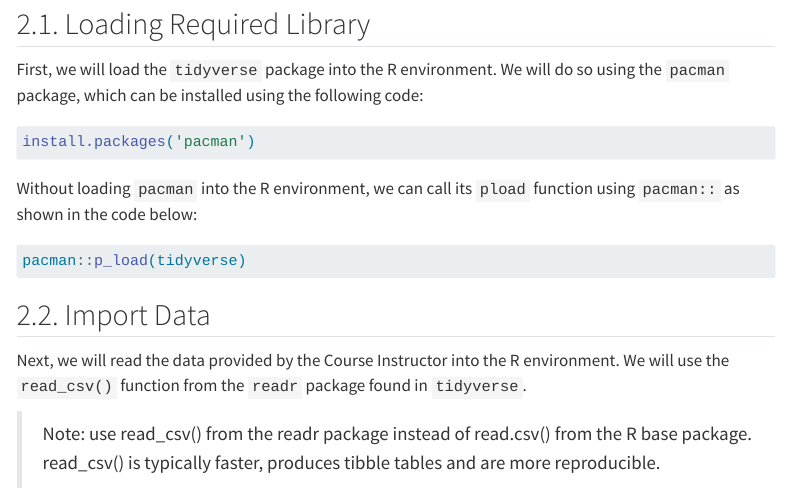
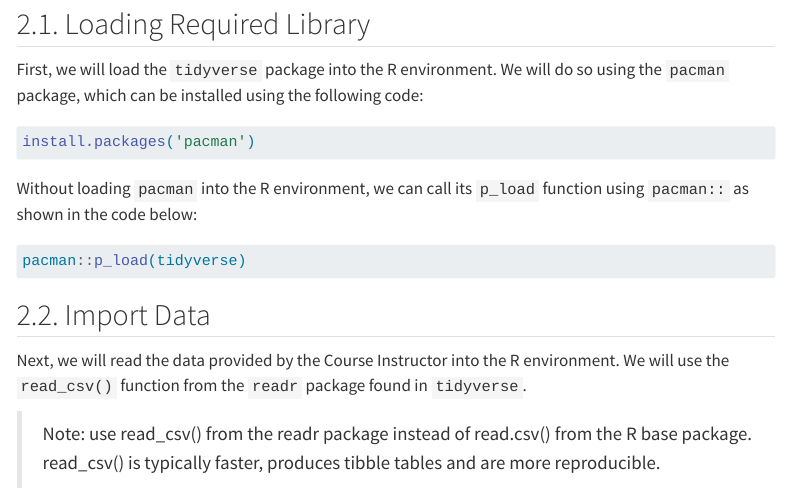
Before and after one commit to noelnomel/ISSS608-VAA, a Quarto document (hands_on_ex/hands_on_ex01/hands_on_ex01.qmd): the page in a window 1100 px wide, from 340 px down. Rendered offline with R 4.5, knitr and Pandoc in place of Quarto, with nearby package versions; menus at the side of the page are left out.

Commit message:
hands_on_ex01

````diff
--- a/hands_on_ex/hands_on_ex01/hands_on_ex01.qmd
+++ b/hands_on_ex/hands_on_ex01/hands_on_ex01.qmd
@@ -27,7 +27,7 @@ First, we will load the `tidyverse` package into the R environment. We will do s
 install.packages('pacman')
 ```
 
-Without loading `pacman` into the R environment, we can call its `pload` function using `pacman::` as shown in the code below:
+Without loading `pacman` into the R environment, we can call its `p_load` function using `pacman::` as shown in the code below:
 
 ```{r}
 pacman::p_load(tidyverse)
````
Also changed, not shown: 3 other files.
